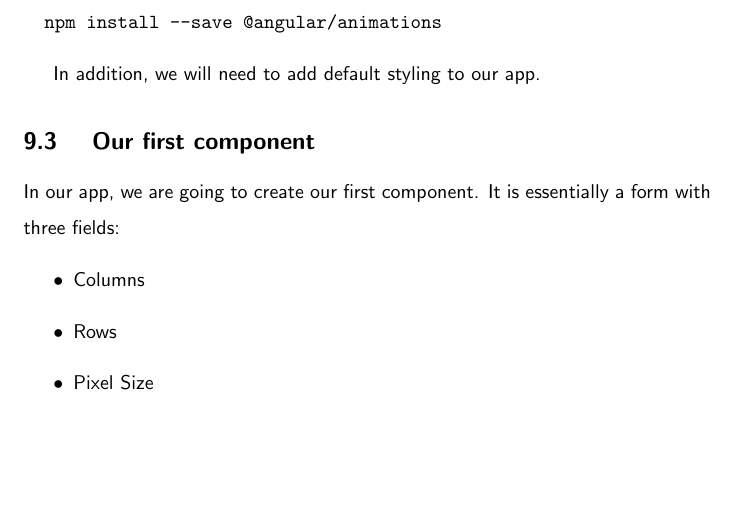
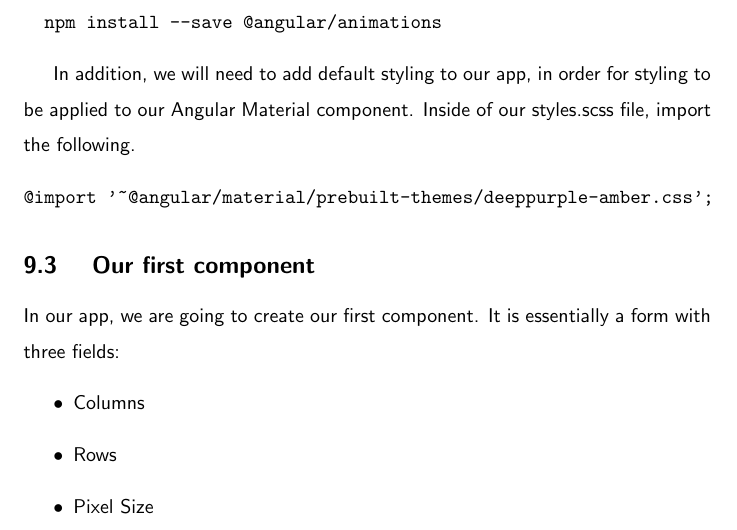
Before and after one commit to razroo/angular-content, a LaTeX document (main.tex, which reads styling-a-component/styling-a-component.tex): part of page 27 of 28, cut so that both start at the same text, the shorter picture padded with empty space. Compiled offline with pdfLaTeX.

Commit message:
Add paragraph for integrating default styling into app.

```diff
--- a/styling-a-component/styling-a-component.tex
+++ b/styling-a-component/styling-a-component.tex
@@ -35,7 +35,12 @@ First install Angular Material components and Angular Animations to our app.
   npm install --save @angular/animations
 \end{verbatim}
 
-In addition, we will need to add default styling to our app.
+In addition, we will need to add default styling to our app, in order for
+styling to be applied to our Angular Material component. Inside of our
+styles.scss file, import the following.
+\begin{verbatim}
+@import '~@angular/material/prebuilt-themes/deeppurple-amber.css';
+\end{verbatim}
 
 \subsection{ Our first component }
 In our app, we are going to create our first component. It is essentially a form
```
